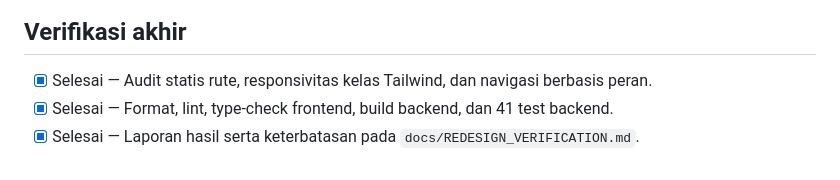
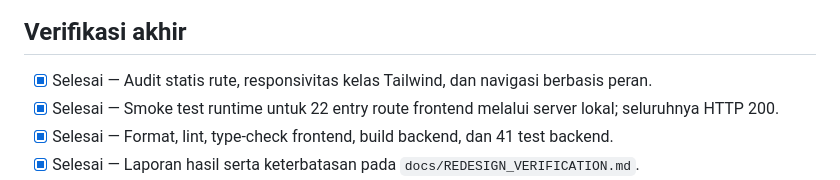
Before and after one commit to SinchanGM24/Ramu, a Markdown page: plan.md, the part around the change. Drawn GitHub-style.

```diff
--- a/plan.md
+++ b/plan.md
@@ -55,6 +55,7 @@ Catatan: preview, rapor terbit, PDF, dan viewer wali mempertahankan struktur for
 ## Verifikasi akhir
 
 - [x] Selesai — Audit statis rute, responsivitas kelas Tailwind, dan navigasi berbasis peran.
+- [x] Selesai — Smoke test runtime untuk 22 entry route frontend melalui server lokal; seluruhnya HTTP 200.
 - [x] Selesai — Format, lint, type-check frontend, build backend, dan 41 test backend.
 - [x] Selesai — Laporan hasil serta keterbatasan pada `docs/REDESIGN_VERIFICATION.md`.
 - [ ] Perlu uji browser lokal — Audit visual nyata desktop, tablet, dan ponsel untuk setiap rute.
```
Also changed, not shown: docs/REDESIGN_VERIFICATION.md (+11 -0 lines).
